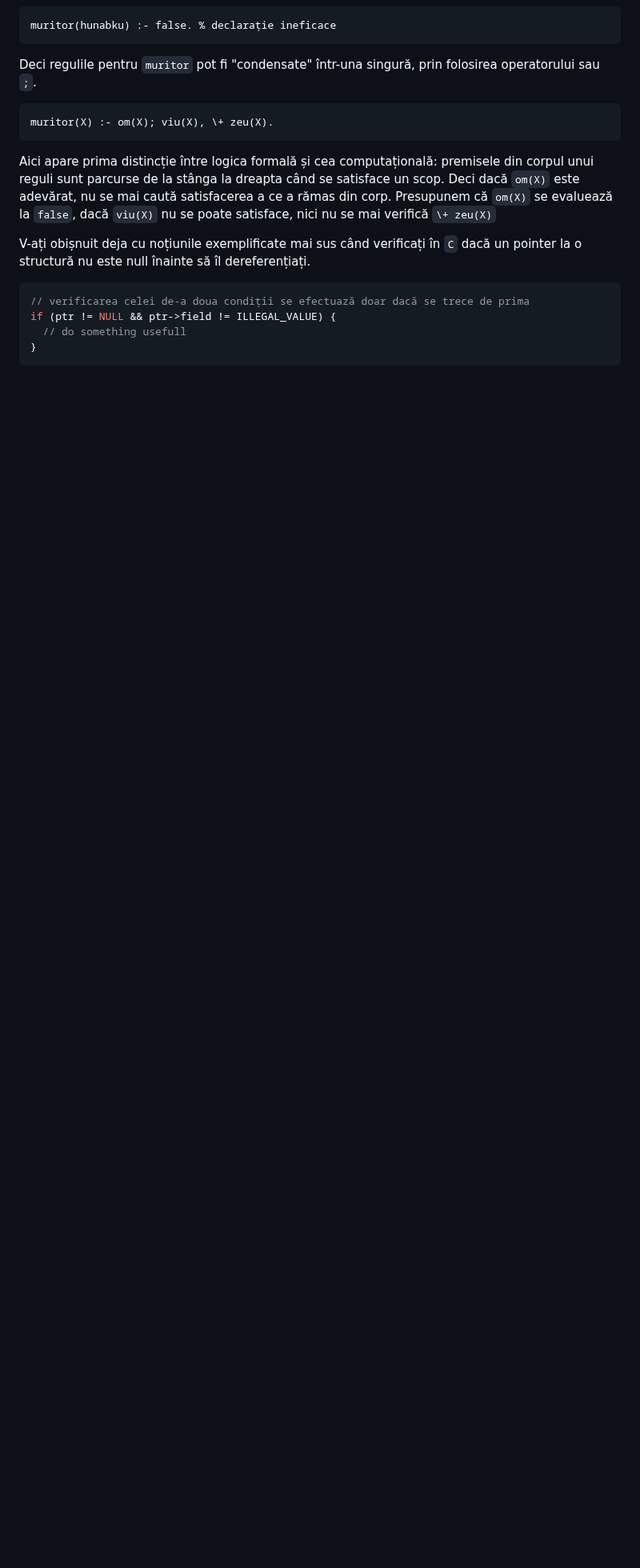
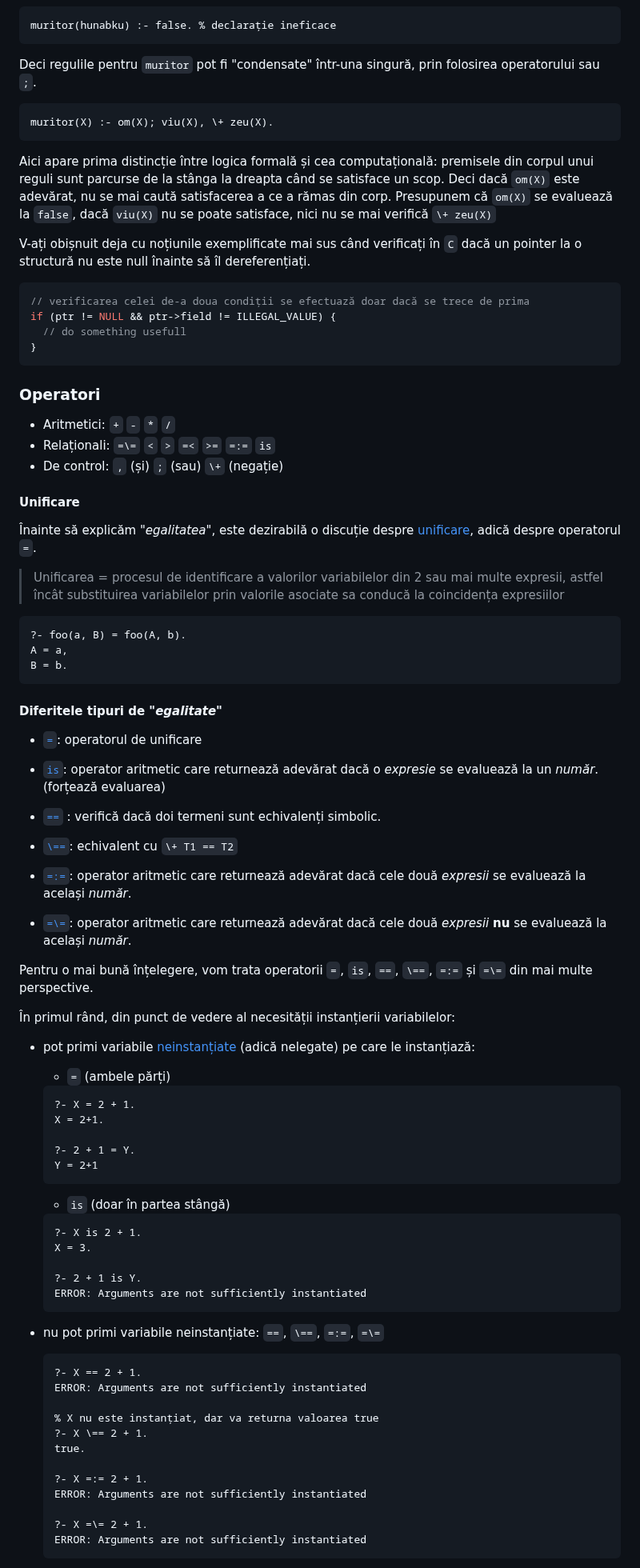
Before and after one commit to cs-pub-ro/PP-laboratoare, a Markdown page: prolog/intro/README.md, the part around one of its changes. Shown at 80% size. GitHub-like rendering; blank space fills up the shorter version.

Commit message:
prolog-intro: adăugat operatori și unificare

````diff
--- a/prolog/intro/README.md
+++ b/prolog/intro/README.md
@@ -302,3 +304,82 @@ if (ptr != NULL && ptr->field != ILLEGAL_VALUE) {
   // do something usefull
 }
 ```
+
+### Operatori
+
+  - Aritmetici: `+` `-` `*` `/`
+  - Relaționali: `=\=` `<` `>` `=<` `>=` `=:=` `is`
+  - De control: `,` (și) `;` (sau) `\+` (negație)
+
+#### Unificare
+
+Înainte să explicăm *"egalitatea"*, este dezirabilă o discuție despre
+[unificare](https://www.swi-prolog.org/pldoc/man?section=glossary#gloss:unify),
+adică despre operatorul `=`.
+
+> Unificarea = procesul de identificare a valorilor
+variabilelor din 2 sau mai multe expresii, astfel încât
+substituirea variabilelor prin valorile asociate
+sa conducă la coincidența expresiilor
+
+```prolog
+?- foo(a, B) = foo(A, b).
+A = a,
+B = b.
+```
+
+#### Diferitele tipuri de *"egalitate"*
+
+- [`=`](https://www.swi-prolog.org/pldoc/doc_for?object=(%3D)/2): operatorul de unificare
+
+- [`is`](https://www.swi-prolog.org/pldoc/doc_for?object=(is)/2): operator aritmetic care returnează adevărat dacă o *expresie* se evaluează la un *număr*. (forțează evaluarea)
+
+- [`==`](https://www.swi-prolog.org/pldoc/doc_for?object=(%3D%3D)/2) : verifică dacă doi termeni sunt echivalenți simbolic.
+
+- [`\==`](https://www.swi-prolog.org/pldoc/doc_for?object=(%5C%3D%3D)/2): echivalent cu `\+ T1 == T2`
+
+- [`=:=`](https://www.swi-prolog.org/pldoc/doc_for?object=(%3D%3A%3D)/2): operator aritmetic care returnează adevărat dacă cele două *expresii* se evaluează la același *număr*.
+
+- [`=\=`](https://www.swi-prolog.org/pldoc/doc_for?object=(%3D%5C%3D)/2): operator aritmetic care returnează adevărat dacă cele două *expresii* **nu** se evaluează la același *număr*.
+
+Pentru o mai bună înțelegere, vom trata operatorii `=`, `is`, `==`, `\==`, `=:=` și
+`=\=` din mai multe perspective.
+
+În primul rând, din punct de vedere al necesității instanțierii variabilelor:
+
+- pot primi variabile [neinstanțiate](https://www.swi-prolog.org/pldoc/man?section=glossary#gloss:instantiation) (adică nelegate) pe care le instanțiază:
+    - `=` (ambele părți)
+    ```prolog
+    ?- X = 2 + 1.
+    X = 2+1.
+
+    ?- 2 + 1 = Y.
+    Y = 2+1
+    ```
+    - `is` (doar în partea stângă)
+
+    ```prolog
+    ?- X is 2 + 1.
+    X = 3.
+
+    ?- 2 + 1 is Y.
+    ERROR: Arguments are not sufficiently instantiated
+    ```
+
+- nu pot primi variabile neinstanțiate: `==`, `\==`, `=:=`, `=\=`
+
+  ```prolog
+  ?- X == 2 + 1.
+  ERROR: Arguments are not sufficiently instantiated
+
+  % X nu este instanțiat, dar va returna valoarea true
+  ?- X \== 2 + 1.
+  true.
+
+  ?- X =:= 2 + 1.
+  ERROR: Arguments are not sufficiently instantiated
+
+  ?- X =\= 2 + 1.
+  ERROR: Arguments are not sufficiently instantiated
+  ```
+
````
Also changed, not shown: other parts of prolog/intro/README.md (+63 -0 lines).
